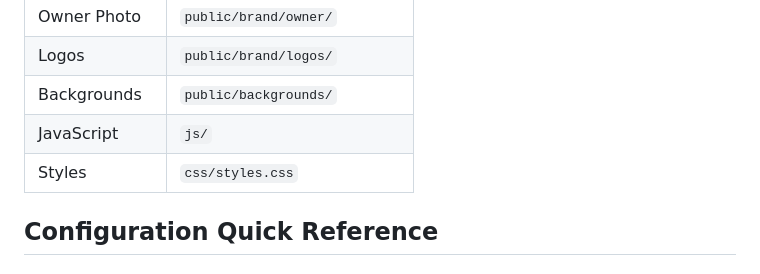
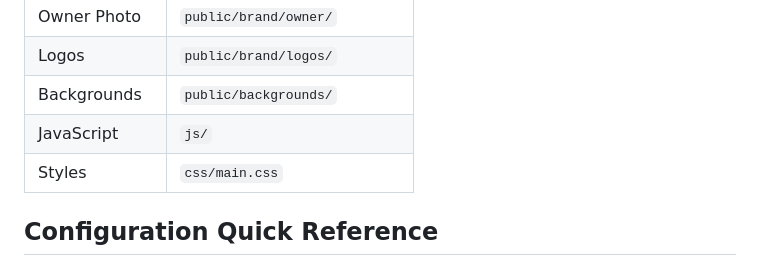
Before and after one commit to wagner-austin/Property_Manager, a Markdown page: docs/QUICK-REFERENCE.md, the part around the change. Rendered like a GitHub page.

Commit message:
docs: Update QUICK-REFERENCE stylesheet path to css/main.css
The project has migrated from a monolithic CSS architecture (single styles.css file)
to a modular component-based CSS structure. This commit updates the quick reference
documentation to reflect this change.

Changes:
- Replace outdated css/styles.css reference with css/main.css
- main.css is now the entry point that imports all CSS modules
- Aligns quick reference with new CSS organization structure

This ensures developers looking at the quick reference guide will find the correct
path to the main stylesheet when making style modifications.

```diff
--- a/docs/QUICK-REFERENCE.md
+++ b/docs/QUICK-REFERENCE.md
@@ -36,7 +36,7 @@ make pack
 | Logos | `public/brand/logos/` |
 | Backgrounds | `public/backgrounds/` |
 | JavaScript | `js/` |
-| Styles | `css/styles.css` |
+| Styles | `css/main.css` |
 
 ## Configuration Quick Reference
 
```
